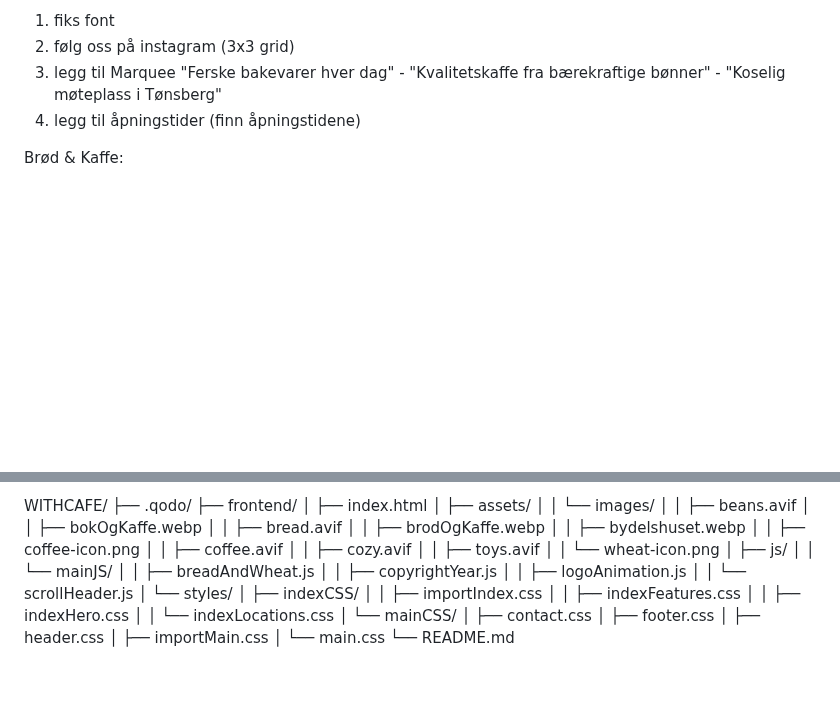
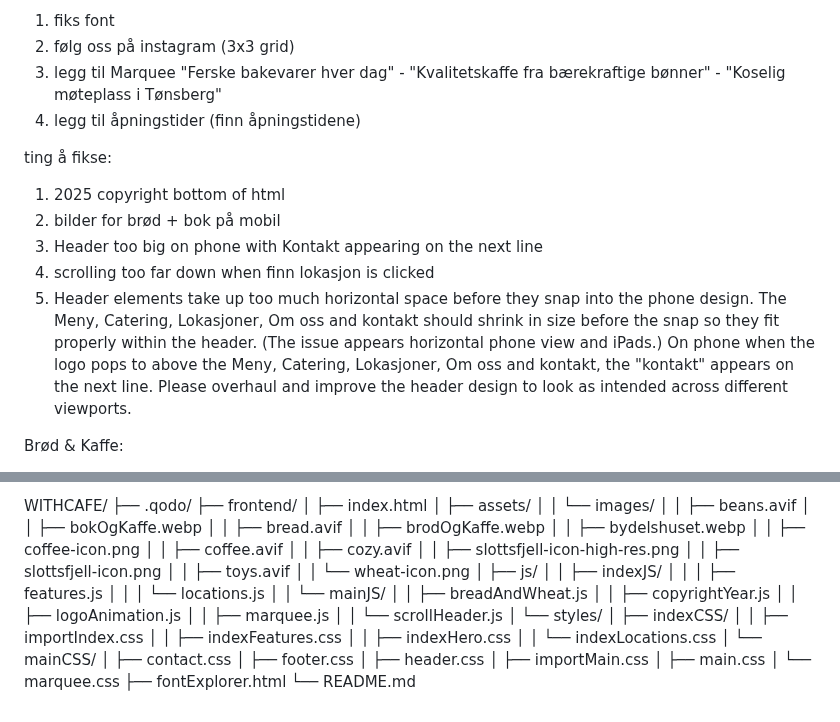
Before and after one commit to jespergran98/withCafe, a Markdown page: README.md, 2 parts joined by grey strips. Drawn GitHub-style; blank space fills up the shorter version.

```diff
--- a/README.md
+++ b/README.md
@@ -61,6 +61,14 @@ ting å legge til:
 2. følg oss på instagram (3x3 grid)
 3. legg til Marquee "Ferske bakevarer hver dag" - "Kvalitetskaffe fra bærekraftige bønner" - "Koselig møteplass i Tønsberg"
 4. legg til åpningstider (finn åpningstidene)
+
+ting å fikse:
+1. 2025 copyright bottom of html
+2. bilder for brød + bok på mobil
+3. Header too big on phone with Kontakt appearing on the next line
+4. scrolling too far down when finn lokasjon is clicked
+5. Header elements take up too much horizontal space before they snap into the phone design. The Meny, Catering, Lokasjoner, Om oss and kontakt should shrink in size before the snap so they fit properly within the header. (The issue appears horizontal phone view and iPads.) On phone when the logo pops to above the Meny, Catering, Lokasjoner, Om oss and kontakt, the "kontakt" appears on the next line. Please overhaul and improve the header design to look as intended across different viewports.
+
 
 Brød & Kaffe:
 
@@ -154,13 +162,19 @@ WITHCAFE/
 │   │       ├── coffee-icon.png
 │   │       ├── coffee.avif
 │   │       ├── cozy.avif
+│   │       ├── slottsfjell-icon-high-res.png
+│   │       ├── slottsfjell-icon.png
 │   │       ├── toys.avif
 │   │       └── wheat-icon.png
 │   ├── js/
+│   │   ├── indexJS/
+│   │   │   ├── features.js
+│   │   │   └── locations.js
 │   │   └── mainJS/
 │   │       ├── breadAndWheat.js
 │   │       ├── copyrightYear.js
 │   │       ├── logoAnimation.js
+│   │       ├── marquee.js
 │   │       └── scrollHeader.js
 │   └── styles/
 │       ├── indexCSS/
@@ -173,5 +187,7 @@ WITHCAFE/
 │           ├── footer.css
 │           ├── header.css
 │           ├── importMain.css
-│           └── main.css
+│           ├── main.css
+│           └── marquee.css
+├── fontExplorer.html
 └── README.md
```
